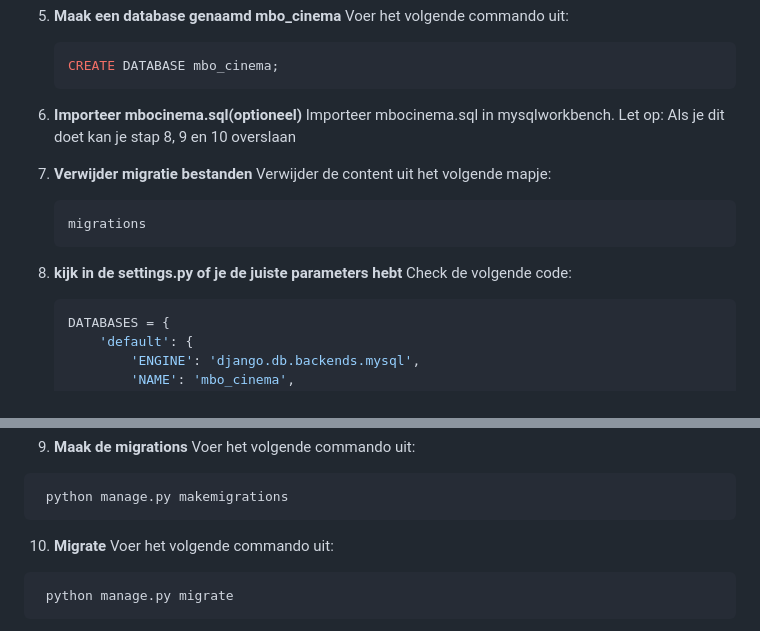
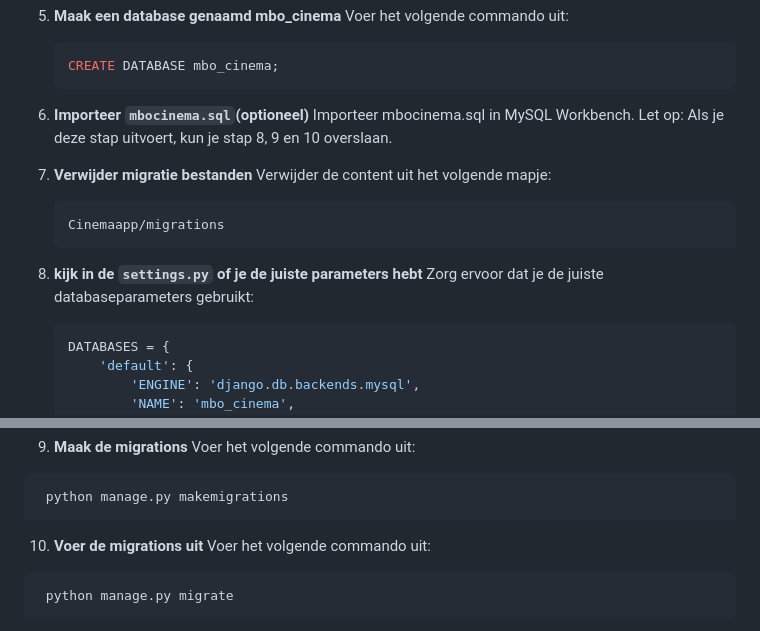
Before and after one commit to supersheeppro/MBOCinema, a Markdown page: README.md, 2 parts joined by grey strips. Rendered like a GitHub page.

````diff
--- a/README.md
+++ b/README.md
@@ -32,18 +32,18 @@ Een complete bioscoopwebsite voor MBOCinema.
    CREATE DATABASE mbo_cinema;
    ```
 
-6. **Importeer mbocinema.sql(optioneel)**
-   Importeer mbocinema.sql in mysqlworkbench.
-   Let op: Als je dit doet kan je stap 8, 9 en 10 overslaan
+6. **Importeer `mbocinema.sql`(optioneel)**
+   Importeer mbocinema.sql in MySQL Workbench.
+   Let op: Als je deze stap uitvoert, kun je stap 8, 9 en 10 overslaan.
 
 7. **Verwijder migratie bestanden**
    Verwijder de content uit het volgende mapje:
-    ```sql
-   migrations
+    ```bash
+   Cinemaapp/migrations
    ```
 
-8. **kijk in de settings.py of je de juiste parameters hebt**
-   Check de volgende code:
+8. **kijk in de `settings.py` of je de juiste parameters hebt**
+   Zorg ervoor dat je de juiste databaseparameters gebruikt:
    ```python
    DATABASES = {
        'default': {
@@ -62,7 +62,7 @@ Een complete bioscoopwebsite voor MBOCinema.
    python manage.py makemigrations
    ```
 
-10. **Migrate**
+10. **Voer de migrations uit**
    Voer het volgende commando uit:
   ```bash
    python manage.py migrate
````
